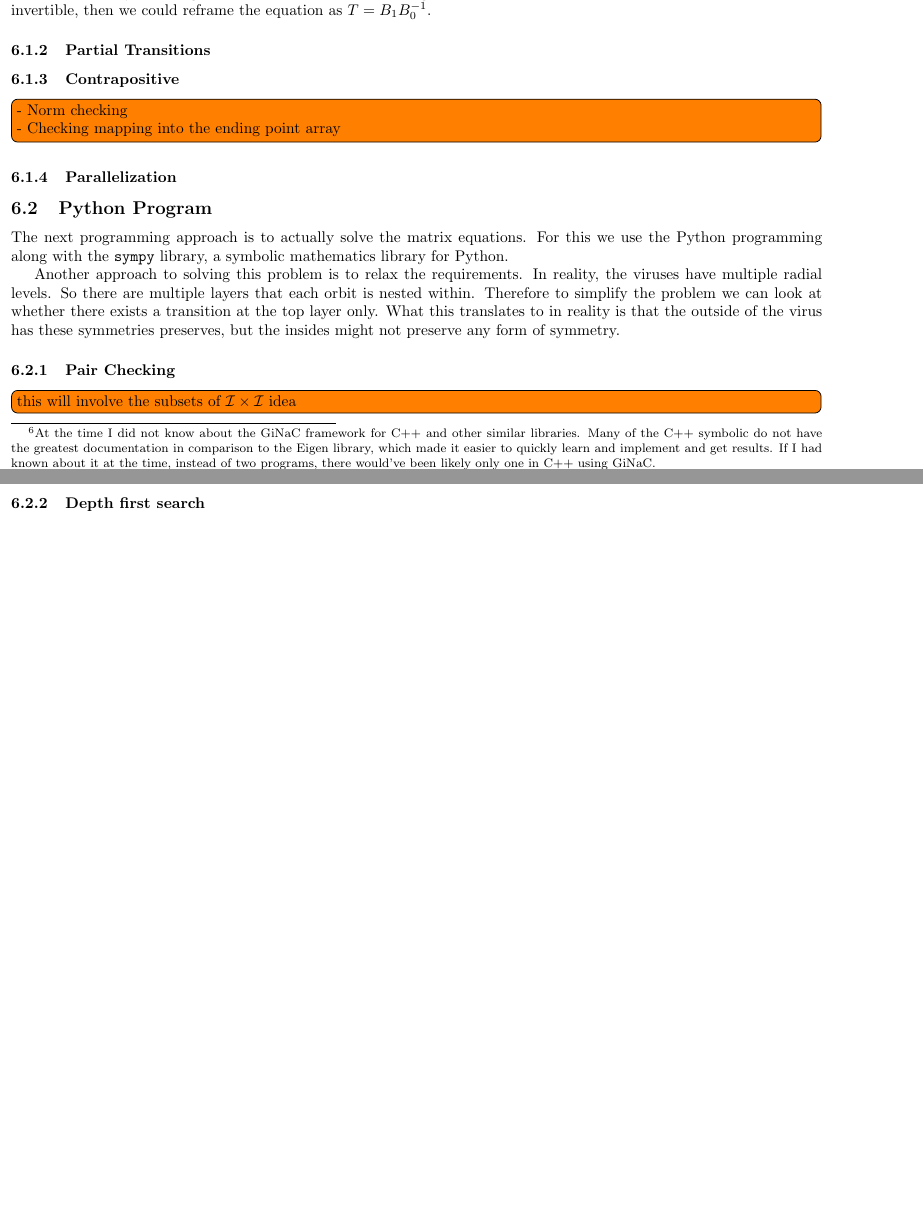
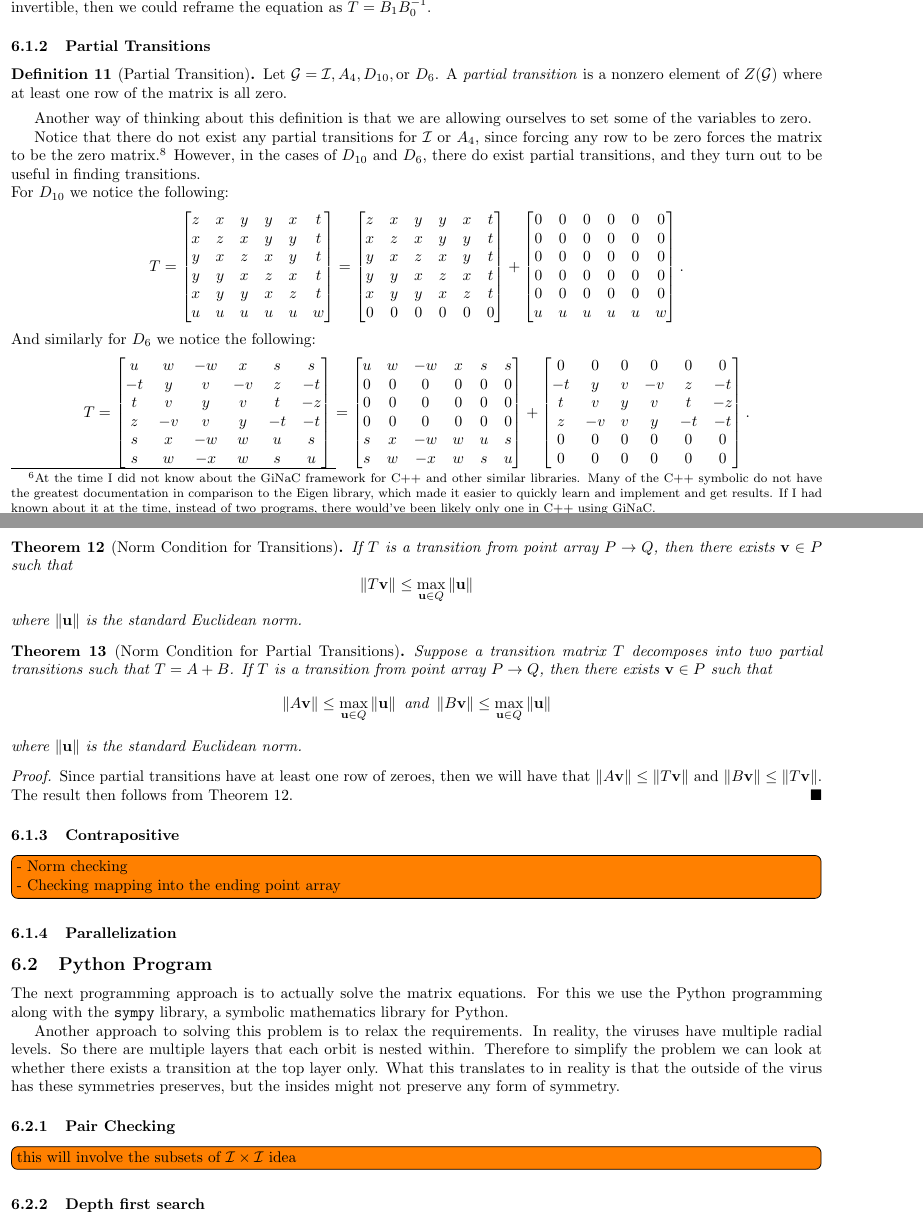
Before and after one commit to RochX/virus-research-paper, a LaTeX document (sip.tex): two parts of pages 7 and 8 of 8 before the commit and two parts of pages 7 and 8 of 9 after it, joined at a grey line, cut so that both start at the same text, the shorter picture padded with empty space. Compiled offline with pdfLaTeX.

Commit message:
Begin to add partial transition subsection
- Define partial transition
- List norm conditions for transitions

```diff
--- a/sip.tex
+++ b/sip.tex
@@ -548,6 +548,81 @@ The idea for entry sampling is as follows:
 Since we are looking at the matrix equation \( TB_0 = B_1 \), then if \( B_0 \) and \( B_1 \) were invertible, then we could reframe the equation as \( T = B_1B_0^{-1} \).
 
 \subsubsection{Partial Transitions}
+\begin{Definition}[Partial Transition]
+	Let \(\mathcal{G} = \mathcal{I}, A_4, D_{10}, \text{or } D_6\).
+	A \emph{partial transition} is a nonzero element of \(Z(\mathcal{G})\) where at least one row of the matrix is all zero.
+\end{Definition}
+Another way of thinking about this definition is that we are allowing ourselves to set some of the variables to zero.
+
+Notice that there do not exist any partial transitions for \(\mathcal{I}\) or \(A_4\), since forcing any row to be zero forces the matrix to be the zero matrix.
+\footnote{Recall we require our transition matrices to be invertible.}
+However, in the cases of \(D_{10}\) and \(D_6\), there do exist partial transitions, and they turn out to be useful in finding transitions.
+
+\noindent For \(D_{10}\) we notice the following:
+\[T = \begin{bmatrix}
+	z & x & y & y & x & t \\
+	x & z & x & y & y & t \\
+	y & x & z & x & y & t \\
+	y & y & x & z & x & t \\
+	x & y & y & x & z & t \\
+	u & u & u & u & u & w
+\end{bmatrix} = \begin{bmatrix}
+	z & x & y & y & x & t \\
+	x & z & x & y & y & t \\
+	y & x & z & x & y & t \\
+	y & y & x & z & x & t \\
+	x & y & y & x & z & t \\
+	0 & 0 & 0 & 0 & 0 & 0
+\end{bmatrix} + \begin{bmatrix}
+	0 & 0 & 0 & 0 & 0 & 0 \\
+	0 & 0 & 0 & 0 & 0 & 0 \\
+	0 & 0 & 0 & 0 & 0 & 0 \\
+	0 & 0 & 0 & 0 & 0 & 0 \\
+	0 & 0 & 0 & 0 & 0 & 0 \\
+	u & u & u & u & u & w
+\end{bmatrix}.\]
+And similarly for \(D_6\) we notice the following:
+\[T = \begin{bmatrix}
+	u  & w  & -w & x  & s  & s  \\
+	-t & y  & v  & -v & z  & -t \\
+	t  & v  & y  & v  & t  & -z \\
+	z  & -v & v  & y  & -t & -t \\
+	s  & x  & -w & w  & u  & s  \\
+	s  & w  & -x & w  & s  & u
+\end{bmatrix} = \begin{bmatrix}
+	u  & w  & -w & x  & s  & s  \\
+	0 & 0 & 0 & 0 & 0 & 0 \\
+	0 & 0 & 0 & 0 & 0 & 0 \\
+	0 & 0 & 0 & 0 & 0 & 0 \\
+	s  & x  & -w & w  & u  & s  \\
+	s  & w  & -x & w  & s  & u
+\end{bmatrix} + \begin{bmatrix}
+	0 & 0 & 0 & 0 & 0 & 0 \\
+	-t & y  & v  & -v & z  & -t \\
+	t  & v  & y  & v  & t  & -z \\
+	z  & -v & v  & y  & -t & -t \\
+	0 & 0 & 0 & 0 & 0 & 0 \\
+	0 & 0 & 0 & 0 & 0 & 0
+\end{bmatrix}.\]
+
+
+\begin{Theorem}[Norm Condition for Transitions]
+	If \( T \) is a transition from point array \( P \to Q \), then there exists \( \vec{v} \in P \) such that
+	\[\norm{T\vec{v}} \leq \max_{\vec{u} \in Q}\norm{\vec{u}}\]
+	where \( \norm{\vec{u}} \) is the standard Euclidean norm.
+	\label{thrm:norm-condition-for-transitions}
+\end{Theorem}
+\begin{Theorem}[Norm Condition for Partial Transitions]
+		Suppose a transition matrix \( T \) decomposes into two partial transitions such that \( T = A + B \).
+		If \( T \) is a transition from point array \( P \to Q \), then there exists \( \vec{v} \in P \) such that
+		\[\norm{A\vec{v}} \leq \max_{\vec{u} \in Q}\norm{\vec{u}} \text{ and } \norm{B\vec{v}} \leq \max_{\vec{u} \in Q}\norm{\vec{u}}\]
+		where \( \norm{\vec{u}} \) is the standard Euclidean norm.
+\end{Theorem}
+\begin{proof}
+	Since partial transitions have at least one row of zeroes, then we will have that \( \norm{A\vec{v}} \leq \norm{T\vec{v}} \) and \( \norm{B\vec{v}} \leq \norm{T\vec{v}} \).
+	The result then follows from Theorem \ref{thrm:norm-condition-for-transitions}.
+\end{proof}
+
 \subsubsection{Contrapositive}
 \todo[inline]{- Norm checking\\
 - Checking mapping into the ending point array
```
